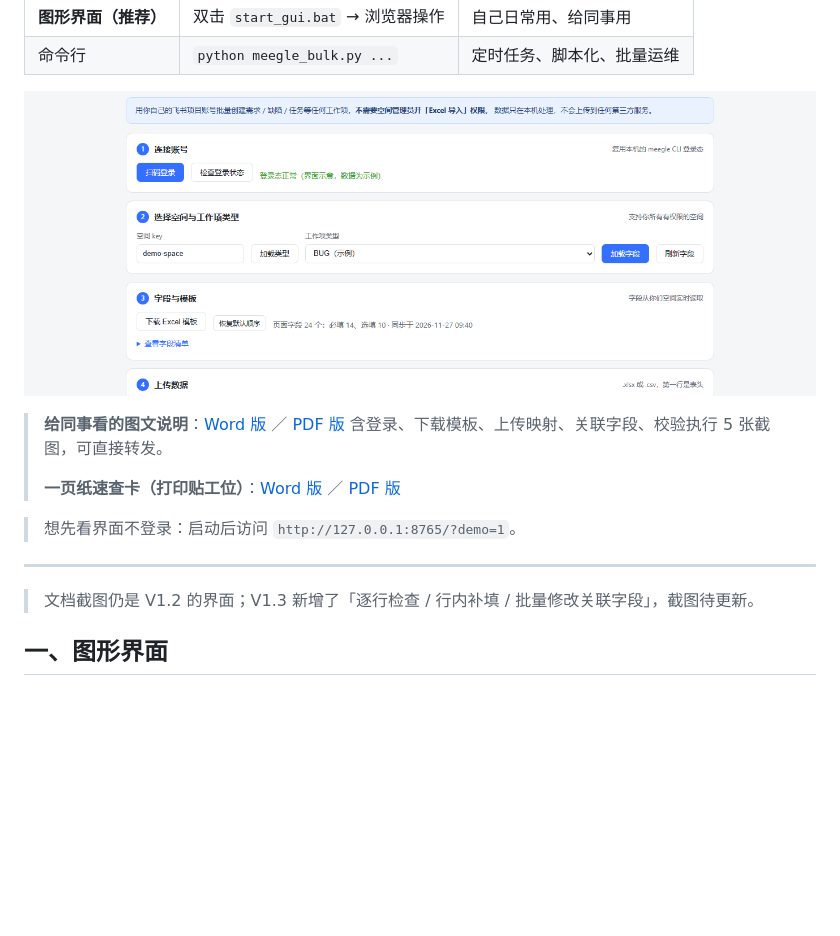
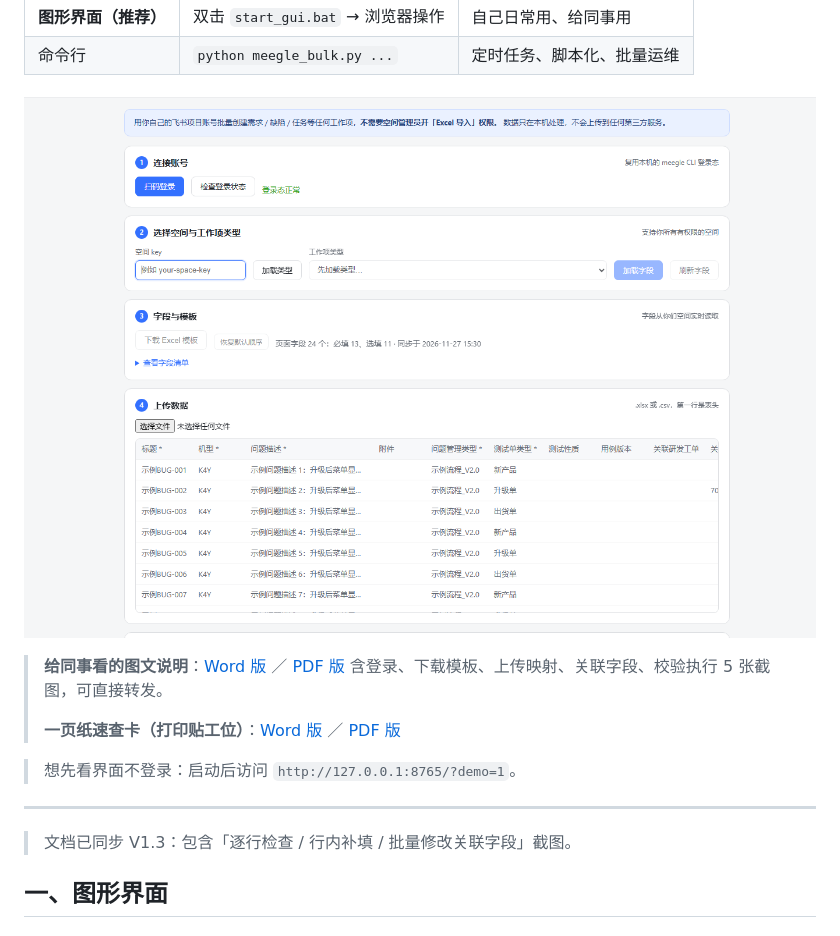
Before and after one commit to LightMan0904/meegle-bulk-bug, a Markdown page: README.md, the part around the change. GitHub-like rendering; pictures changed too: docs/preview.png; blank space fills up the shorter version.

Commit message:
V1.3 文档：同步逐行检查、行内补填、批量修改截图

```diff
--- a/README.md
+++ b/README.md
@@ -23,7 +23,7 @@
 
 ---
 
-> 文档截图仍是 V1.2 的界面；V1.3 新增了「逐行检查 / 行内补填 / 批量修改关联字段」，截图待更新。
+> 文档已同步 V1.3：包含「逐行检查 / 行内补填 / 批量修改关联字段」截图。
 
 ## 一、图形界面
 
```
Also changed, not shown: CHANGELOG.md (+1 -1 lines), docs/quick-card-preview.png, 4 other files.
